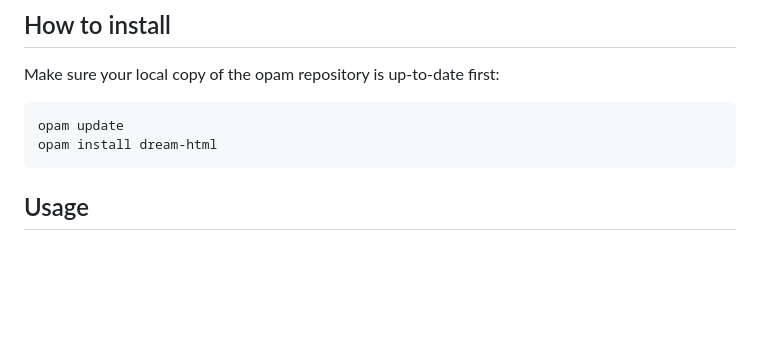
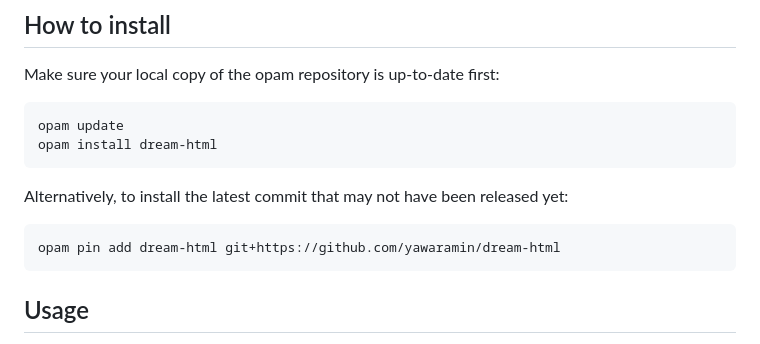
Before and after one commit to yawaramin/dream-html, a Markdown page: README.md, the part around the change. Rendered like a GitHub page; blank space fills up the shorter version.

Commit message:
Add instructions for installing unreleased version

````diff
--- a/README.md
+++ b/README.md
@@ -87,6 +87,12 @@ Make sure your local copy of the opam repository is up-to-date first:
 ```
 opam update
 opam install dream-html
+```
+
+Alternatively, to install the latest commit that may not have been released yet:
+
+```
+opam pin add dream-html git+https://github.com/yawaramin/dream-html
 ```
 
 ## Usage
````
